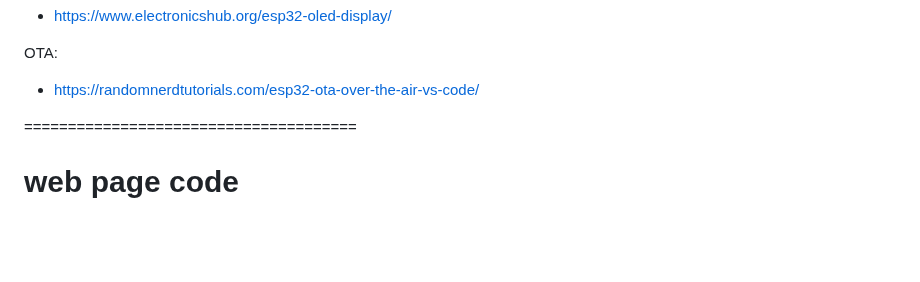
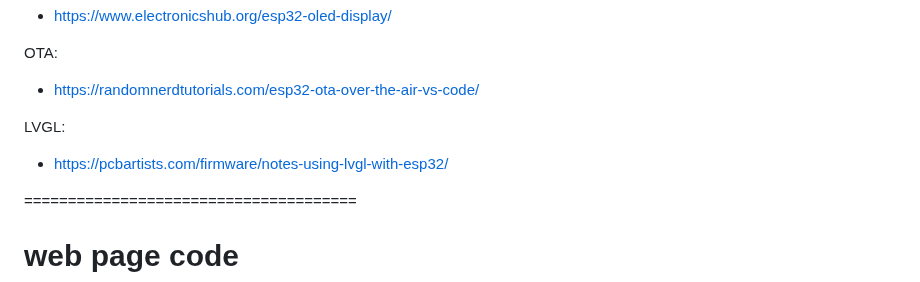
Before and after one commit to Think-N-Kreate-Ltd/AGIS-control-firmware, a Markdown page: note-for-andy.md, the part around the change. Drawn GitHub-style; blank space fills up the shorter version.

Commit message:
add some note

```diff
--- a/note-for-andy.md
+++ b/note-for-andy.md
@@ -124,6 +124,9 @@ OLED:
 
 OTA:
  - https://randomnerdtutorials.com/esp32-ota-over-the-air-vs-code/
+
+LVGL:
+ - https://pcbartists.com/firmware/notes-using-lvgl-with-esp32/
 
 ======================================
 # web page code
```
